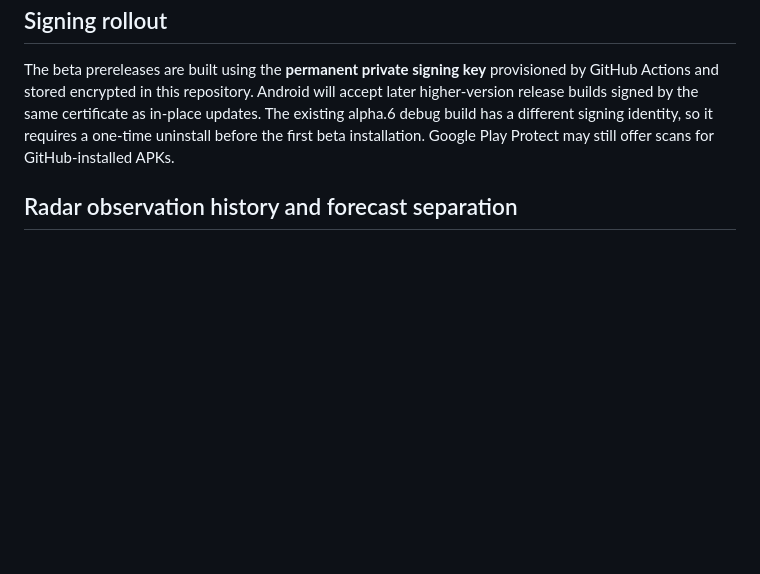
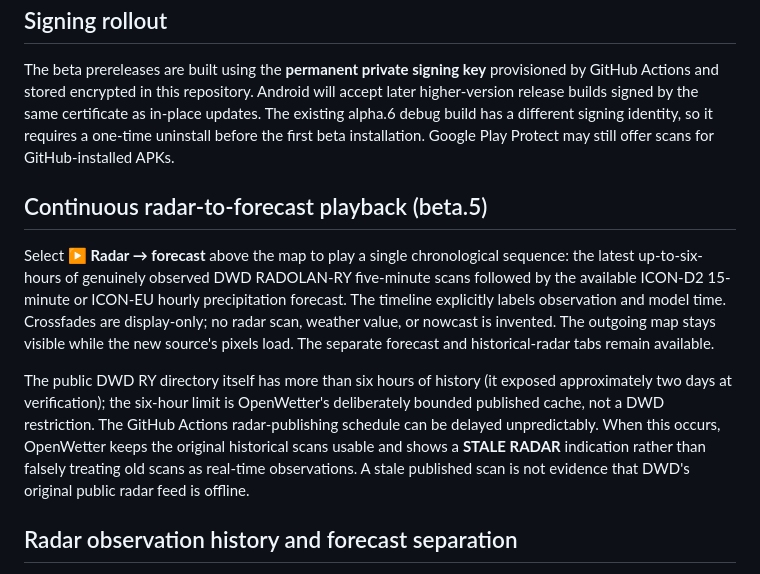
Before and after one commit to e-kotov/OpenWetter, a Markdown page: README.md, the part around the change. Rendered like a GitHub page; blank space fills up the shorter version.

Commit message:
Document unified radar-to-ICON playback and truthful radar staleness handling

```diff
--- a/README.md
+++ b/README.md
@@ -86,6 +86,25 @@ Switch models using the existing top model selector to compare native D2 spatial
 
 The beta prereleases are built using the **permanent private signing key** provisioned by GitHub Actions and stored encrypted in this repository. Android will accept later higher-version release builds signed by the same certificate as in-place updates. The existing alpha.6 debug build has a different signing identity, so it requires a one-time uninstall before the first beta installation. Google Play Protect may still offer scans for GitHub-installed APKs.
 
+## Continuous radar-to-forecast playback (beta.5)
+
+Select **▶ Radar → forecast** above the map to play a single chronological
+sequence: the latest up-to-six-hours of genuinely observed DWD RADOLAN-RY
+five-minute scans followed by the available ICON-D2 15-minute or ICON-EU hourly
+precipitation forecast. The timeline explicitly labels observation and model
+time. Crossfades are display-only; no radar scan, weather value, or nowcast is
+invented. The outgoing map stays visible while the new source's pixels load.
+The separate forecast and historical-radar tabs remain available.
+
+The public DWD RY directory itself has more than six hours of history (it
+exposed approximately two days at verification); the six-hour limit is
+OpenWetter's deliberately bounded published cache, not a DWD restriction.
+The GitHub Actions radar-publishing schedule can be delayed unpredictably.
+When this occurs, OpenWetter keeps the original historical scans usable and
+shows a **STALE RADAR** indication rather than falsely treating old scans as
+real-time observations. A stale published scan is not evidence that DWD's
+original public radar feed is offline.
+
 ## Radar observation history and forecast separation
 
 The **Forecast · future** / **Radar · past 6h** switch at the top of the map selects two *independent* time axes. Forecast mode displays future DWD ICON precipitation/cloud model predictions (ICON-D2 ~2 km; optional ICON-EU rain ~7 km), not observations. Radar mode displays observed DWD RADOLAN RY rainfall intensity (1 km cells, 5-minute cadence), with a 2-hour or 6-hour history-window selector. Its selected timestamp is a real UTC observation time; no historical missing frames are fabricated. The forecast charts remain model predictions even when looking at radar history and are explicitly labelled as such. The radar source is distinct from the current satellite cloud observation.
```
